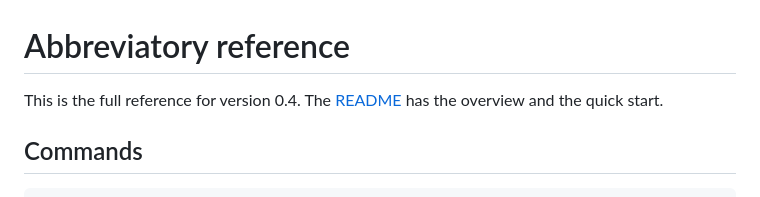
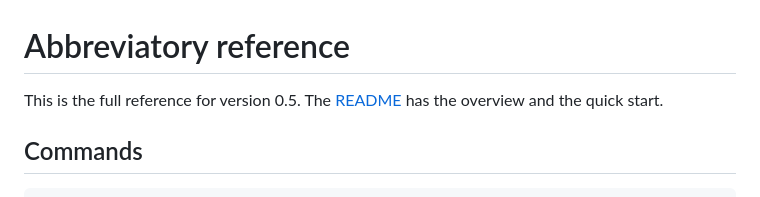
Before and after one commit to abbreviatory/engine, a Markdown page: docs/reference.md, the part around the change. Drawn GitHub-style.

```diff
--- a/docs/reference.md
+++ b/docs/reference.md
@@ -1,6 +1,6 @@
 # Abbreviatory reference
 
-This is the full reference for version 0.4. The [README](../README.md) has the
+This is the full reference for version 0.5. The [README](../README.md) has the
 overview and the quick start.
 
 ## Commands
```
Also changed, not shown: CLAUDE.md (+18 -4 lines).
